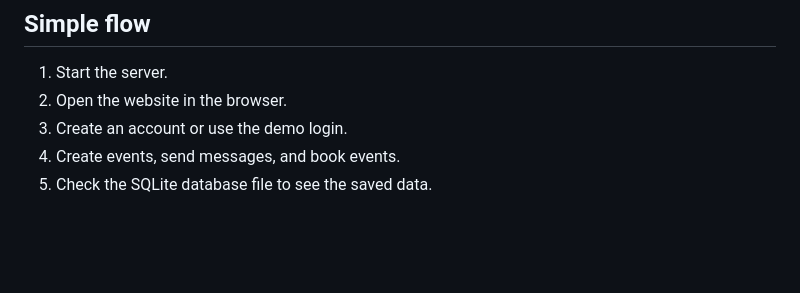
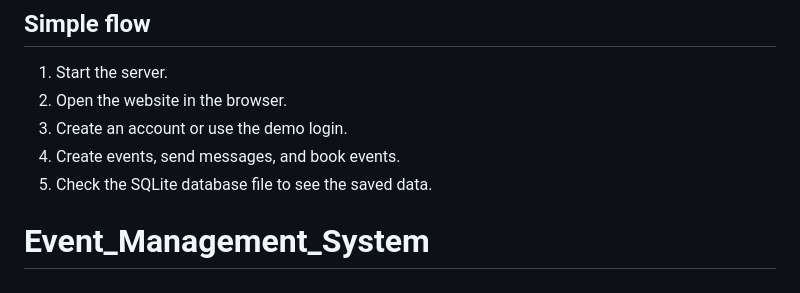
Before and after one commit to Chetan879149/Event_Management_System, a Markdown page: README.md, the part around the change. GitHub-like rendering; blank space fills up the shorter version.

```diff
--- a/README.md
+++ b/README.md
@@ -148,3 +148,4 @@ Stores login sessions for signed-in users.
 3. Create an account or use the demo login.
 4. Create events, send messages, and book events.
 5. Check the SQLite database file to see the saved data.
+# Event_Management_System
```
